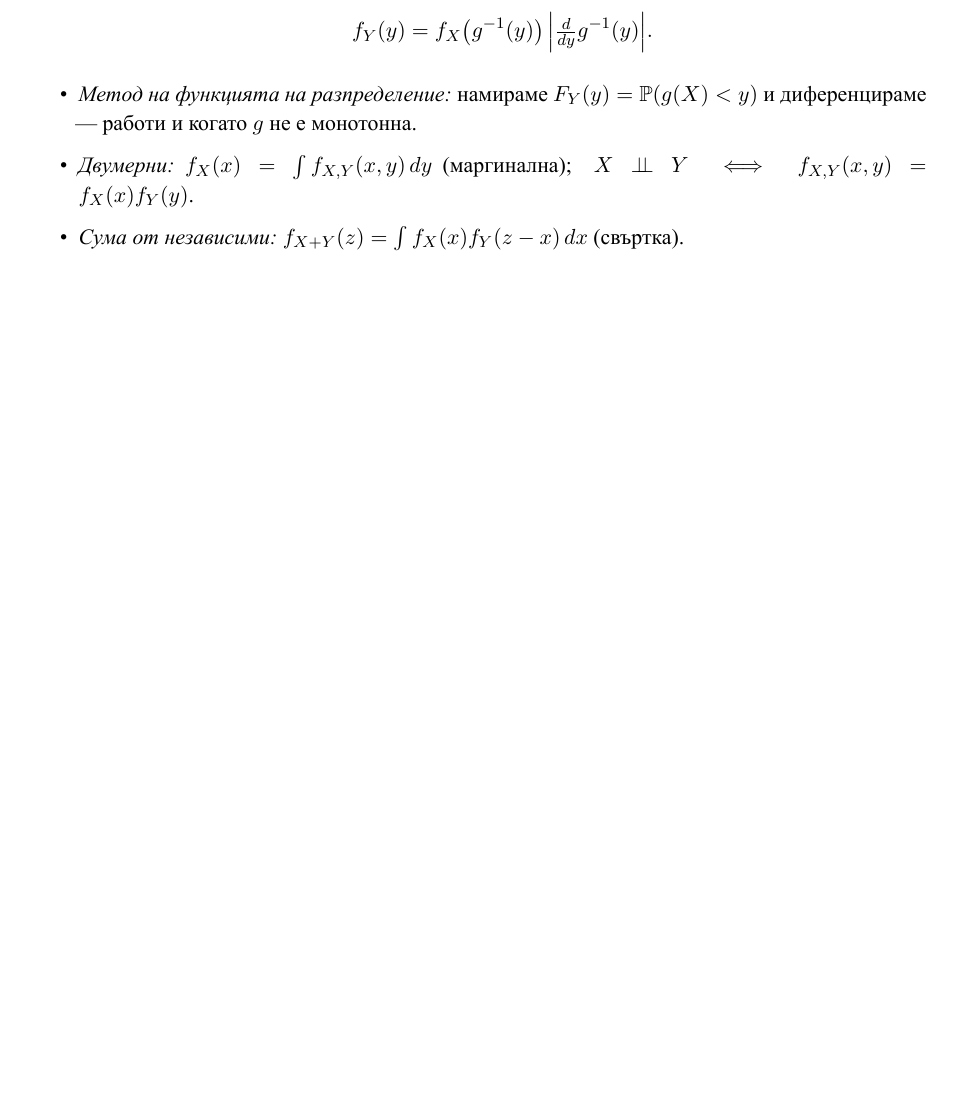
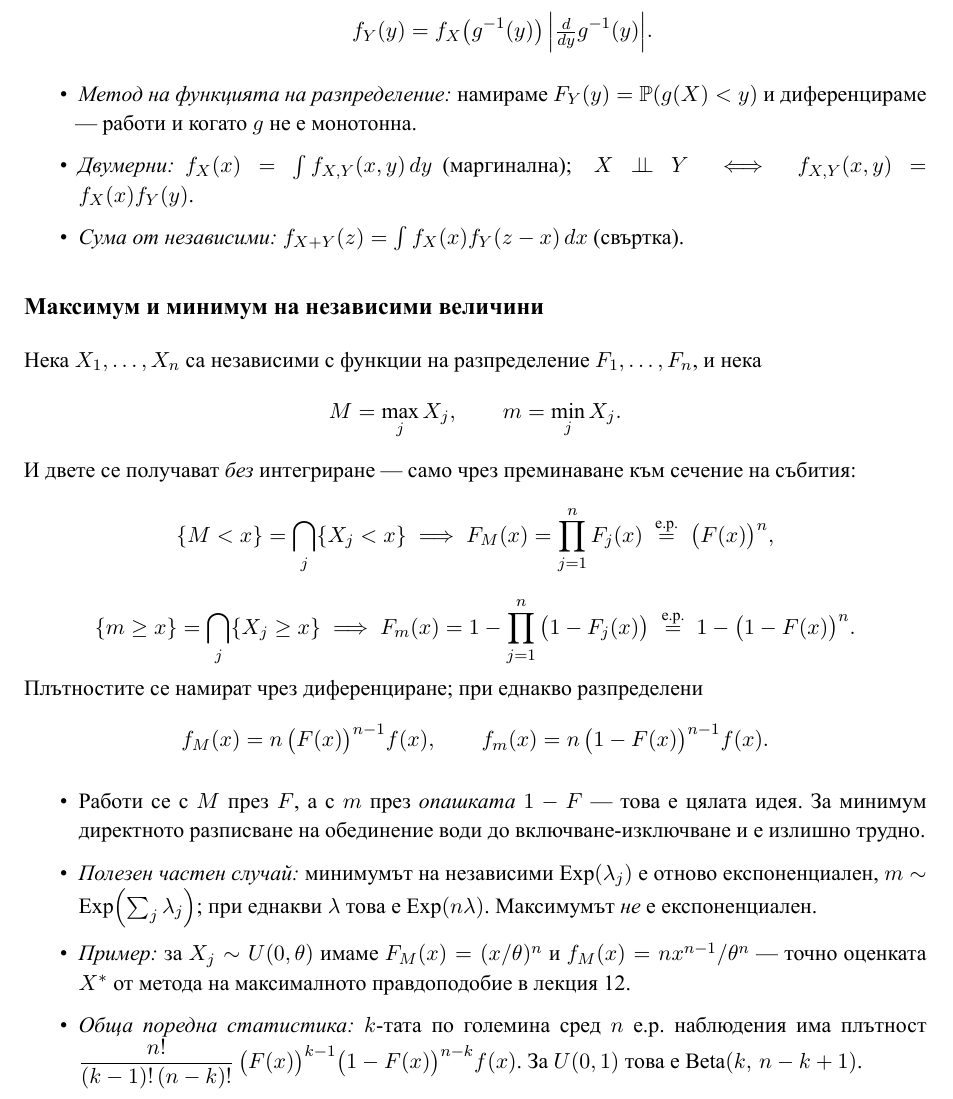
Before and after one commit to AlexSPx/lec2tex, a LaTeX document (lectures/lectures_full.tex, which reads lectures/bodies/formulas.tex, lectures/bodies/lecture_08.tex): part of page 158 of 162 before the commit and part of page 159 of 164 after it, cut so that both start at the same text, the shorter picture padded with empty space. The pictures show the PDF file lectures/lectures_full.pdf that the author committed with the source.

Commit message:
Add max/min of independent variables to the sheet and to L08
Asked whether the formula sheet covered min/max of continuous variables. It
did not, and the exercise collection does need it — problem 7 of the
continuous section is exactly this, deriving both cases for two Exp(lambda)
variables. The book had the result only as a special case, buried inside the
U(0,theta) MLE example in L12.

Adds it in both places:

* supp:max-min in L08, right after the change-of-variables theorem, since the
  point is that these two transformations are *not* of the monotone-g form
  that theorem covers and yet are easier — the event turns into an
  intersection and no integration is needed.
* a subsection in the formula sheet with the same identities in compact form.

F_M = prod F_j and F_m = 1 - prod (1 - F_j), the iid specialisations, the
densities, and the general k-th order statistic. Stated with the rule worth
memorising: the maximum goes through F, the minimum through the tail 1 - F.
Expanding {m < x} as a union instead drags in inclusion-exclusion for nothing.

Notes the case that makes the exponential model convenient: the minimum of
independent Exp(lambda_j) is Exp(sum lambda_j), while the maximum is not
exponential.

Checked numerically at 4e5 replicates before writing: F_max, F_min, the
Exp(n*lambda) claim, and the Beta(k, n-k+1) order statistic for U(0,1).

160 labels register, no dangling references.

Co-Authored-By: Claude Opus 5 <noreply@anthropic.com>
Claude-Session: https://claude.ai/code/session_01Scbn9WyYU4mM6dyUUJMw2D

```diff
--- a/lectures/bodies/formulas.tex
+++ b/lectures/bodies/formulas.tex
@@ -162,6 +162,46 @@ $t(n)$ & $\dfrac{\Gamma(\frac{n+1}{2})}{\sqrt{n\pi}\,\Gamma(\frac{n}{2})}\left(1
   \item \emph{Сума от независими:} $f_{X+Y}(z) = \int f_X(x) f_Y(z-x)\,dx$ (свъртка).
 \end{itemize}
 
+\subsection*{Максимум и минимум на независими величини}
+
+Нека $X_1,\dots,X_n$ са независими с функции на разпределение $F_1,\dots,F_n$, и нека
+\[ M = \max_j X_j, \qquad m = \min_j X_j . \]
+И двете се получават \emph{без} интегриране — само чрез преминаване към сечение на събития:
+\[
+  \{M < x\} = \bigcap_j \{X_j < x\}
+  \;\Longrightarrow\;
+  F_M(x) = \prod_{j=1}^{n} F_j(x)
+  \;\overset{\text{е.р.}}{=}\; \big(F(x)\big)^{n},
+\]
+\[
+  \{m \ge x\} = \bigcap_j \{X_j \ge x\}
+  \;\Longrightarrow\;
+  F_m(x) = 1 - \prod_{j=1}^{n}\big(1 - F_j(x)\big)
+  \;\overset{\text{е.р.}}{=}\; 1 - \big(1-F(x)\big)^{n}.
+\]
+Плътностите се намират чрез диференциране; при еднакво разпределени
+\[
+  f_M(x) = n\,\big(F(x)\big)^{n-1} f(x), \qquad
+  f_m(x) = n\,\big(1-F(x)\big)^{n-1} f(x).
+\]
+
+\begin{itemize}\itemsep2pt
+  \item Работи се с $M$ през $F$, а с $m$ през \emph{опашката} $1-F$ — това е цялата идея.
+        За минимум директното разписване на обединение води до включване-изключване и е
+        излишно трудно.
+  \item \emph{Полезен частен случай:} минимумът на независими $\Exponential(\lambda_j)$ е
+        отново експоненциален, $m \sim \Exponential\!\left(\sum_j \lambda_j\right)$; при
+        еднакви $\lambda$ това е $\Exponential(n\lambda)$. Максимумът \emph{не} е
+        експоненциален.
+  \item \emph{Пример:} за $X_j \sim U(0,\theta)$ имаме $F_M(x) = (x/\theta)^n$ и
+        $f_M(x) = n x^{n-1}/\theta^n$ — точно оценката $X^*$ от метода на максималното
+        правдоподобие в лекция~12.
+  \item \emph{Обща поредна статистика:} $k$-тата по големина сред $n$ е.р.\ наблюдения има
+        плътност
+        $\dfrac{n!}{(k-1)!\,(n-k)!}\,\big(F(x)\big)^{k-1}\big(1-F(x)\big)^{n-k} f(x)$.
+        За $U(0,1)$ това е $\text{Beta}(k,\,n-k+1)$.
+\end{itemize}
+
 \section{Пораждащи функции и функции на моментите}
 
 \begin{itemize}\itemsep2pt
--- a/lectures/bodies/lecture_08.tex
+++ b/lectures/bodies/lecture_08.tex
@@ -351,0 +355,3 @@ $Y = g(X)$ приема само стойностите $0$ и $1$, тоест $
+много по-лесен път — изобщо без интегриране. Нека $X_1, \dots, X_n$ са независими с
+функции на разпределение $F_1, \dots, F_n$ и нека
+\[ M = \max_j X_j, \qquad m = \min_j X_j . \]
@@ -351,0 +368,8 @@ $Y = g(X)$ приема само стойностите $0$ и $1$, тоест $
+  \{m \ge x\} = \bigcap_{j=1}^{n} \{X_j \ge x\}
+  \quad\Longrightarrow\quad
+  F_m(x) = 1 - \prod_{j=1}^{n}\big(1 - F_j(x)\big) .
+\]
+При еднакво разпределени величини това дава $F_M = F^n$ и $F_m = 1-(1-F)^n$, а след
+диференциране
+\[
+  f_M(x) = n\,F(x)^{n-1} f(x), \qquad f_m(x) = n\,\big(1-F(x)\big)^{n-1} f(x) .
@@ -351,0 +382,2 @@ $Y = g(X)$ приема само стойностите $0$ и $1$, тоест $
+независими, то
+\[ 1 - F_m(x) = \prod_j e^{-\lambda_j x} = e^{-(\sum_j \lambda_j)x}, \]
```
Also changed, not shown: lectures/lectures_full.pdf, lectures/bodies/lecture_08.tex (29 more changed lines), 4 other files.
